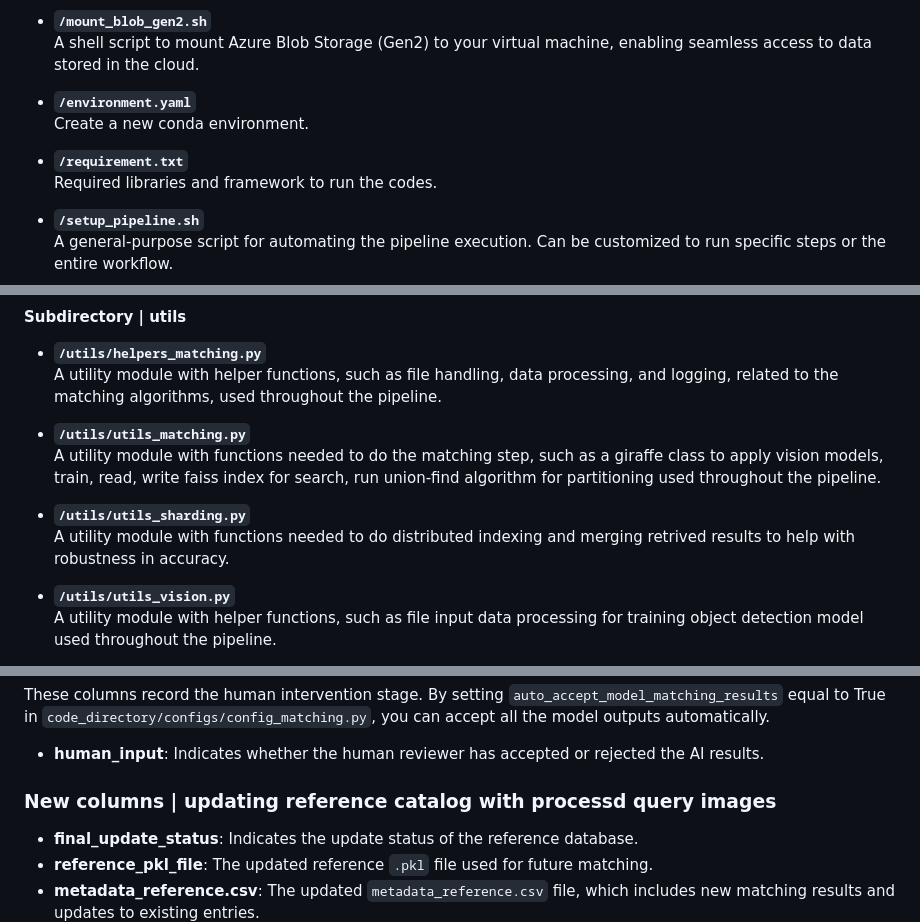
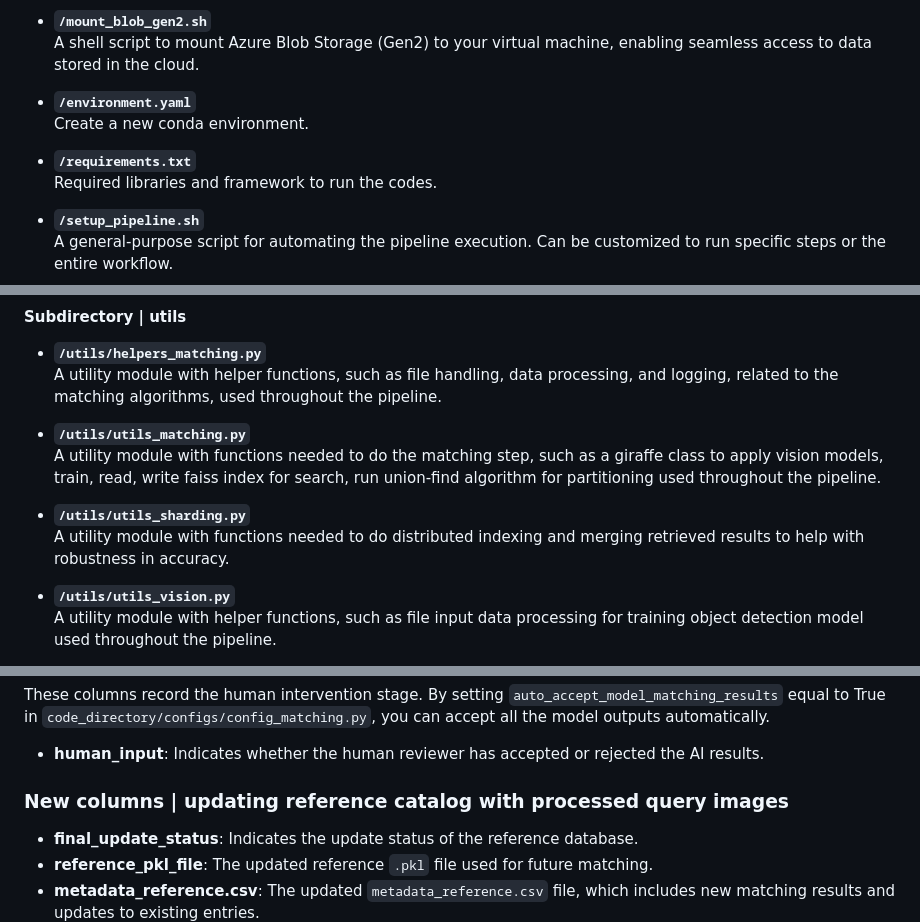
Before and after one commit to microsoft/giraffe-identification-ai-tool, a Markdown page: docs/README_UI.md, 3 parts joined by grey strips. Rendered like a GitHub page.

```diff
--- a/docs/README_UI.md
+++ b/docs/README_UI.md
@@ -275,7 +275,7 @@ code_directory/
 - **`/environment.yaml`**
   Create a new conda environment.
 
-- **`/requirement.txt`**
+- **`/requirements.txt`**
   Required libraries and framework to run the codes.
 
 - **`/setup_pipeline.sh`**
@@ -329,7 +329,7 @@ code_directory/
   A utility module with functions needed to do the matching step, such as a giraffe class to apply vision models, train, read, write faiss index for search, run union-find algorithm for partitioning used throughout the pipeline.
 
 - **`/utils/utils_sharding.py`**
-  A utility module with functions needed to do distributed indexing and merging retrived results to help with robustness in accuracy.
+  A utility module with functions needed to do distributed indexing and merging retrieved results to help with robustness in accuracy.
 
 - **`/utils/utils_vision.py`**
   A utility module with helper functions, such as file input data processing for training object detection model used throughout the pipeline.
@@ -622,7 +622,7 @@ The `metadata_query.csv` file contains various columns that track the different
 These columns record the human intervention stage. By setting `auto_accept_model_matching_results` equal to True in `code_directory/configs/config_matching.py`, you can accept all the model outputs automatically.
 - **human_input**: Indicates whether the human reviewer has accepted or rejected the AI results.
 
-### New columns | updating reference catalog with processd query images
+### New columns | updating reference catalog with processed query images
 - **final_update_status**: Indicates the update status of the reference database.
 - **reference_pkl_file**: The updated reference `.pkl` file used for future matching.
 - **metadata_reference.csv**: The updated `metadata_reference.csv` file, which includes new matching results and updates to existing entries.
```
Also changed, not shown: other parts of docs/README_UI.md (+3 -3 lines), README.md (+2 -2 lines), docs/README_docs.md (+4 -4 lines).
